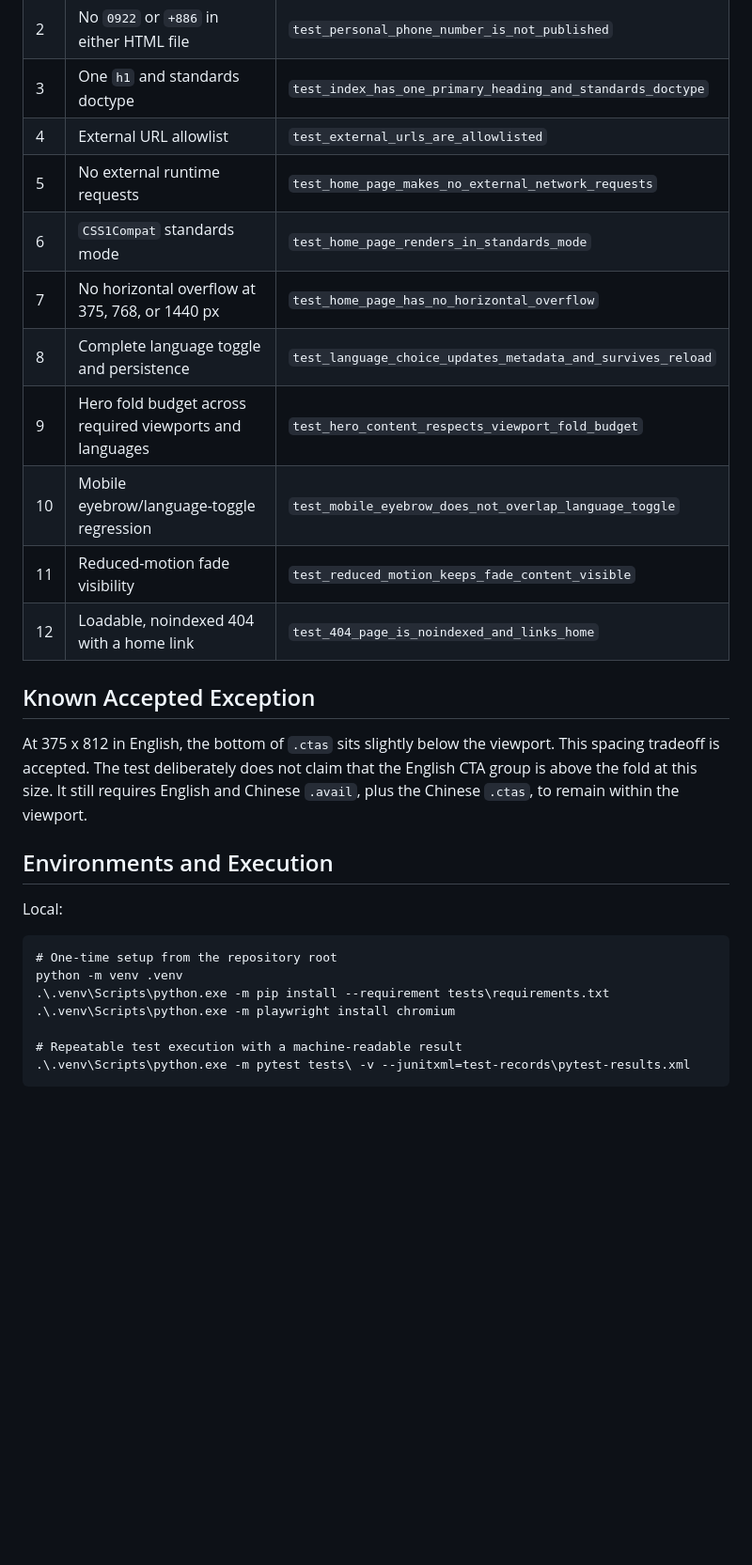
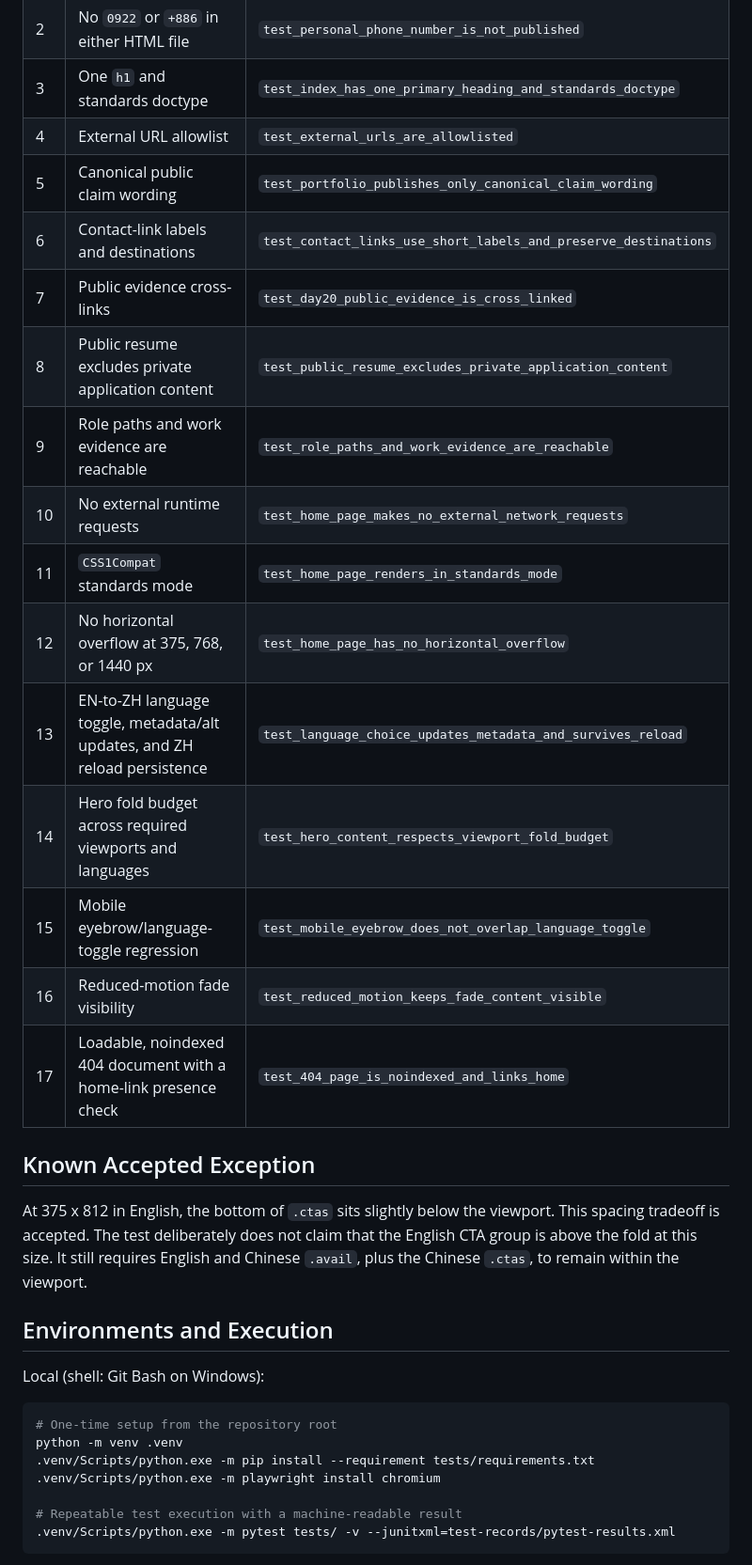
Before and after one commit to sanyoii/sanyoii.github.io, a Markdown page: TESTPLAN.md, the part around one of its changes. Shown at 94% size. Rendered like a GitHub page; blank space fills up the shorter version.

Commit message:
docs(qa): align test inventory and coverage boundaries

````diff
--- a/TESTPLAN.md
+++ b/TESTPLAN.md
@@ -43,14 +43,19 @@ over broad but low-value coverage.
 | 2 | No `0922` or `+886` in either HTML file | `test_personal_phone_number_is_not_published` |
 | 3 | One `h1` and standards doctype | `test_index_has_one_primary_heading_and_standards_doctype` |
 | 4 | External URL allowlist | `test_external_urls_are_allowlisted` |
-| 5 | No external runtime requests | `test_home_page_makes_no_external_network_requests` |
-| 6 | `CSS1Compat` standards mode | `test_home_page_renders_in_standards_mode` |
-| 7 | No horizontal overflow at 375, 768, or 1440 px | `test_home_page_has_no_horizontal_overflow` |
-| 8 | Complete language toggle and persistence | `test_language_choice_updates_metadata_and_survives_reload` |
-| 9 | Hero fold budget across required viewports and languages | `test_hero_content_respects_viewport_fold_budget` |
-| 10 | Mobile eyebrow/language-toggle regression | `test_mobile_eyebrow_does_not_overlap_language_toggle` |
-| 11 | Reduced-motion fade visibility | `test_reduced_motion_keeps_fade_content_visible` |
-| 12 | Loadable, noindexed 404 with a home link | `test_404_page_is_noindexed_and_links_home` |
+| 5 | Canonical public claim wording | `test_portfolio_publishes_only_canonical_claim_wording` |
+| 6 | Contact-link labels and destinations | `test_contact_links_use_short_labels_and_preserve_destinations` |
+| 7 | Public evidence cross-links | `test_day20_public_evidence_is_cross_linked` |
+| 8 | Public resume excludes private application content | `test_public_resume_excludes_private_application_content` |
+| 9 | Role paths and work evidence are reachable | `test_role_paths_and_work_evidence_are_reachable` |
+| 10 | No external runtime requests | `test_home_page_makes_no_external_network_requests` |
+| 11 | `CSS1Compat` standards mode | `test_home_page_renders_in_standards_mode` |
+| 12 | No horizontal overflow at 375, 768, or 1440 px | `test_home_page_has_no_horizontal_overflow` |
+| 13 | EN-to-ZH language toggle, metadata/alt updates, and ZH reload persistence | `test_language_choice_updates_metadata_and_survives_reload` |
+| 14 | Hero fold budget across required viewports and languages | `test_hero_content_respects_viewport_fold_budget` |
+| 15 | Mobile eyebrow/language-toggle regression | `test_mobile_eyebrow_does_not_overlap_language_toggle` |
+| 16 | Reduced-motion fade visibility | `test_reduced_motion_keeps_fade_content_visible` |
+| 17 | Loadable, noindexed 404 document with a home-link presence check | `test_404_page_is_noindexed_and_links_home` |
 
 ## Known Accepted Exception
 
@@ -61,14 +66,14 @@ Chinese `.avail`, plus the Chinese `.ctas`, to remain within the viewport.
 
 ## Environments and Execution
 
-Local:
+Local (shell: Git Bash on Windows):
 
-```text
+```bash
 # One-time setup from the repository root
 python -m venv .venv
-.\.venv\Scripts\python.exe -m pip install --requirement tests\requirements.txt
-.\.venv\Scripts\python.exe -m playwright install chromium
+.venv/Scripts/python.exe -m pip install --requirement tests/requirements.txt
+.venv/Scripts/python.exe -m playwright install chromium
 
 # Repeatable test execution with a machine-readable result
-.\.venv\Scripts\python.exe -m pytest tests\ -v --junitxml=test-records\pytest-results.xml
+.venv/Scripts/python.exe -m pytest tests/ -v --junitxml=test-records/pytest-results.xml
 ```
````
Also changed, not shown: other parts of TESTPLAN.md (+15 -0 lines).
